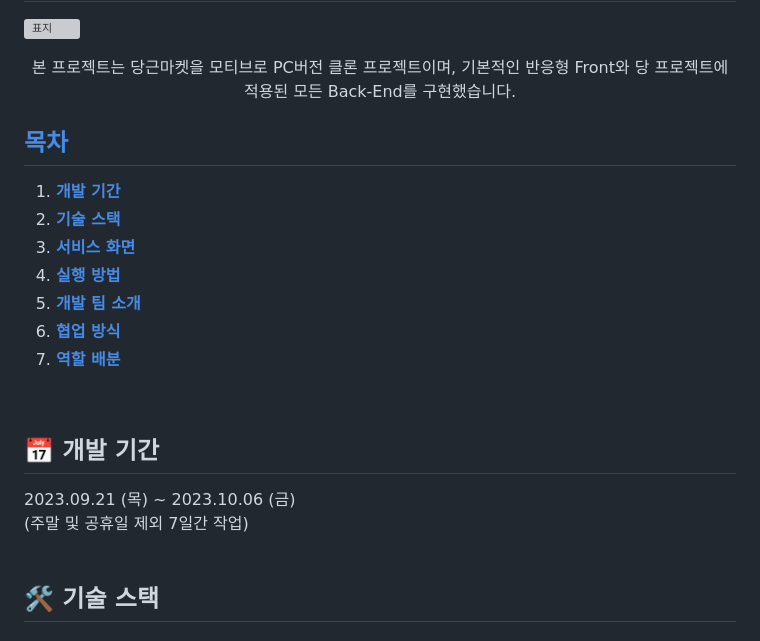
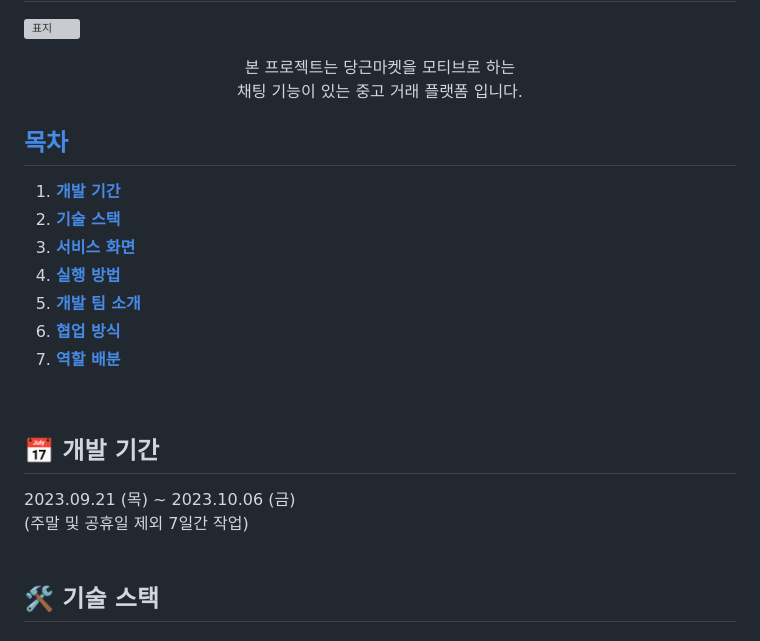
Before and after one commit to KimEuncheol222/remember, a Markdown page: README.md, the part around one of its changes. Rendered like a GitHub page; grey boxes are pictures that could not be loaded.

```diff
--- a/README.md
+++ b/README.md
@@ -2,9 +2,9 @@
 
 ![표지](https://github.com/KimEuncheol222/remember/assets/125336999/f7074467-ae72-42a1-aa3b-98bad2520f5d)
 
-<div align="center"">
-  본 프로젝트는 당근마켓을 모티브로 PC버전 클론 프로젝트이며,</br>
-  기본적인 반응형 Front와 당 프로젝트에 적용된 모든 Back-End를 구현했습니다.
+<div align="center">
+  본 프로젝트는 당근마켓을 모티브로 하는<br/>
+  채팅 기능이 있는 중고 거래 플랫폼 입니다.<br/>
 </div>
 
 <h2 tabindex="-1" id="user-content-목차" dir="auto"><a class="heading-link" href="#목차">목차</a></h2>
@@ -17,15 +17,15 @@
 6. [**협업 방식**](#6)
 7. [**역할 배분**](#7)
 
-<br>
+<br/>
 
 <div id="1"></div>
 <h2>📅 개발 기간</h2>
 2023.09.21 (목) ~ 2023.10.06 (금)
 <br/> (주말 및 공휴일 제외 7일간 작업)
 
-<br>
-<br>
+<br/>
+<br/>
 
 <div id="2"></div>
 <h2>🛠 기술 스택</h2>
```
Also changed, not shown: other parts of README.md (+8 -7 lines).
